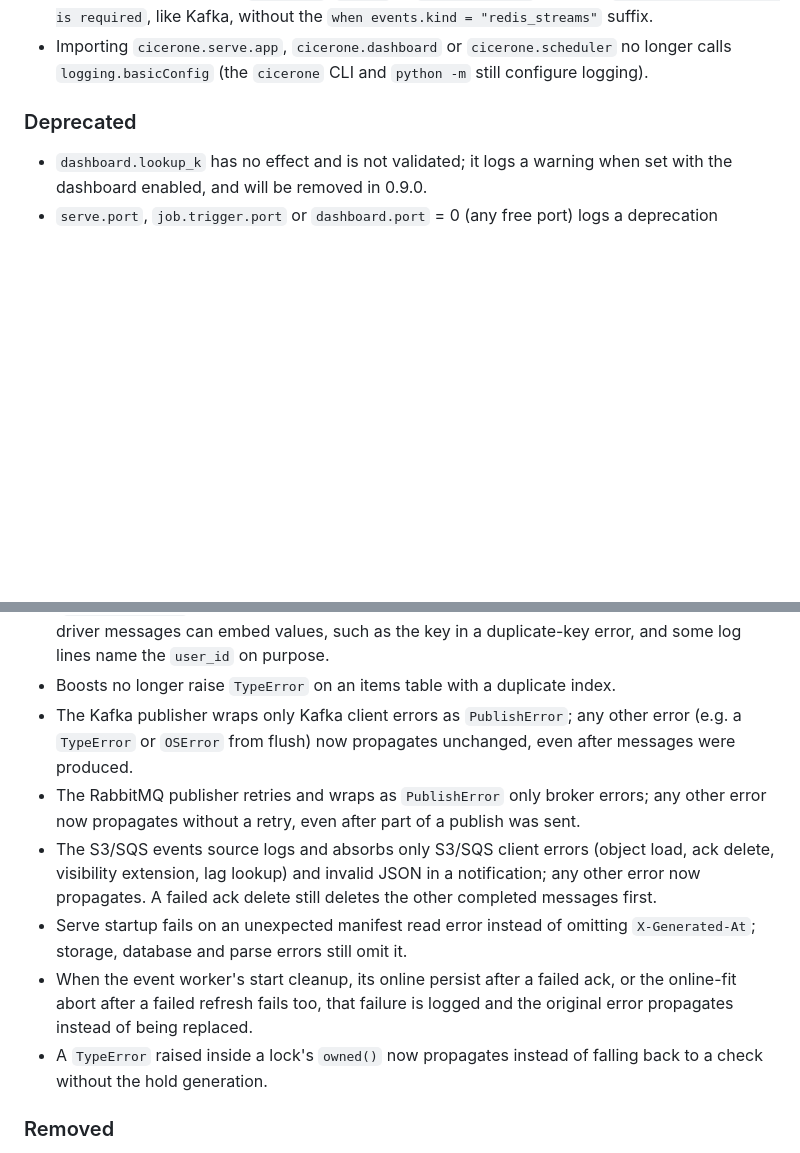
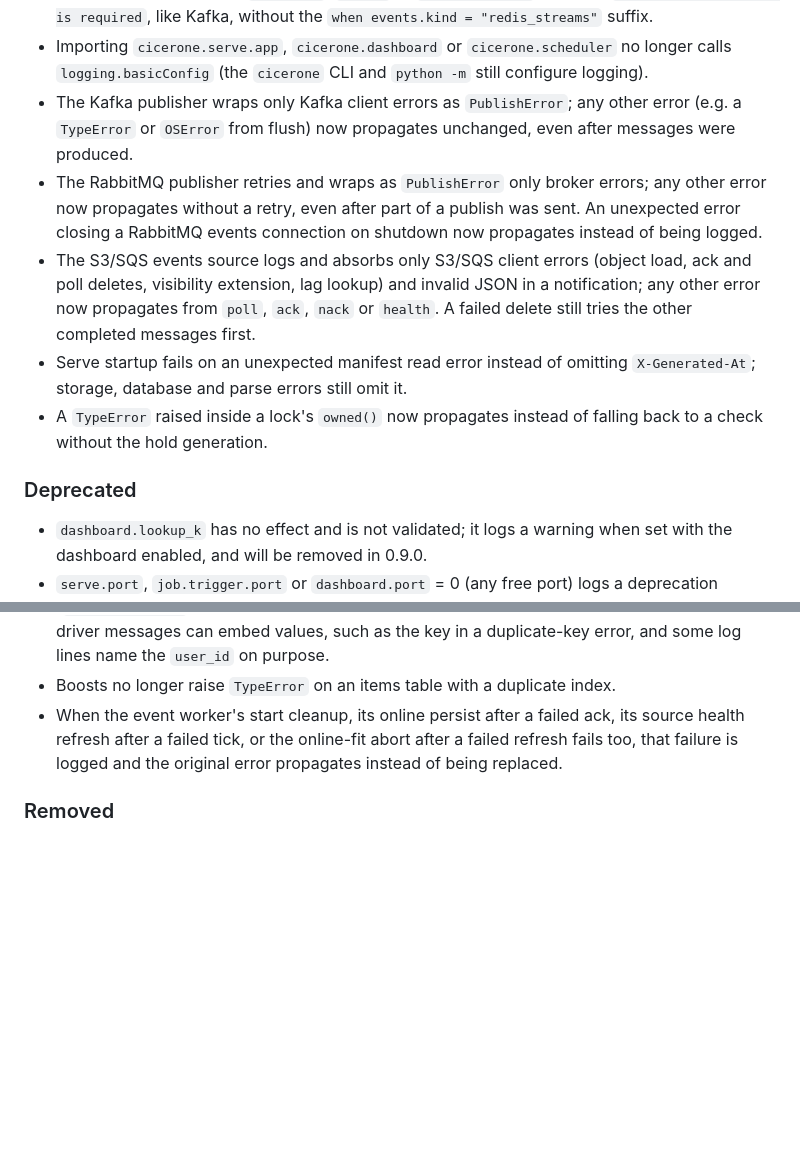
Before and after one commit to torbido-hq/cicerone, a Markdown page: CHANGELOG.md, 2 parts joined by grey strips. GitHub-like rendering; blank space fills up the shorter version.

Commit message:
CHANGELOG: propagation changes under Changed; docs name PUBLISH_ERRORS
Round adds 17 net src lines: the job finalize split (no-noqa re-raise) and
the shared AMQP closer that replaces two loops.

```diff
--- a/CHANGELOG.md
+++ b/CHANGELOG.md
@@ -44,6 +44,22 @@ The format is based on [Keep a Changelog](https://keepachangelog.com/en/1.1.0/).
 - Importing `cicerone.serve.app`, `cicerone.dashboard` or `cicerone.scheduler`
   no longer calls `logging.basicConfig` (the `cicerone` CLI and `python -m`
   still configure logging).
+- The Kafka publisher wraps only Kafka client errors as `PublishError`; any
+  other error (e.g. a `TypeError` or `OSError` from flush) now propagates
+  unchanged, even after messages were produced.
+- The RabbitMQ publisher retries and wraps as `PublishError` only broker
+  errors; any other error now propagates without a retry, even after part of
+  a publish was sent. An unexpected error closing a RabbitMQ events
+  connection on shutdown now propagates instead of being logged.
+- The S3/SQS events source logs and absorbs only S3/SQS client errors (object
+  load, ack and poll deletes, visibility extension, lag lookup) and invalid
+  JSON in a notification; any other error now propagates from `poll`, `ack`,
+  `nack` or `health`. A failed delete still tries the other completed
+  messages first.
+- Serve startup fails on an unexpected manifest read error instead of
+  omitting `X-Generated-At`; storage, database and parse errors still omit it.
+- A `TypeError` raised inside a lock's `owned()` now propagates instead of
+  falling back to a check without the hold generation.
 
 ### Deprecated
 
@@ -259,23 +275,10 @@ The format is based on [Keep a Changelog](https://keepachangelog.com/en/1.1.0/).
   still carry user data: database driver messages can embed values, such as the
   key in a duplicate-key error, and some log lines name the `user_id` on purpose.
 - Boosts no longer raise `TypeError` on an items table with a duplicate index.
-- The Kafka publisher wraps only Kafka client errors as `PublishError`; any
-  other error (e.g. a `TypeError` or `OSError` from flush) now propagates
-  unchanged, even after messages were produced.
-- The RabbitMQ publisher retries and wraps as `PublishError` only broker
-  errors; any other error now propagates without a retry, even after part of
-  a publish was sent.
-- The S3/SQS events source logs and absorbs only S3/SQS client errors (object
-  load, ack delete, visibility extension, lag lookup) and invalid JSON in a
-  notification; any other error now propagates. A failed ack delete still
-  deletes the other completed messages first.
-- Serve startup fails on an unexpected manifest read error instead of
-  omitting `X-Generated-At`; storage, database and parse errors still omit it.
 - When the event worker's start cleanup, its online persist after a failed
-  ack, or the online-fit abort after a failed refresh fails too, that failure
-  is logged and the original error propagates instead of being replaced.
-- A `TypeError` raised inside a lock's `owned()` now propagates instead of
-  falling back to a check without the hold generation.
+  ack, its source health refresh after a failed tick, or the online-fit abort
+  after a failed refresh fails too, that failure is logged and the original
+  error propagates instead of being replaced.
 
 ### Removed
 
```
Also changed, not shown: docs/incremental-events.md (+4 -3 lines).
